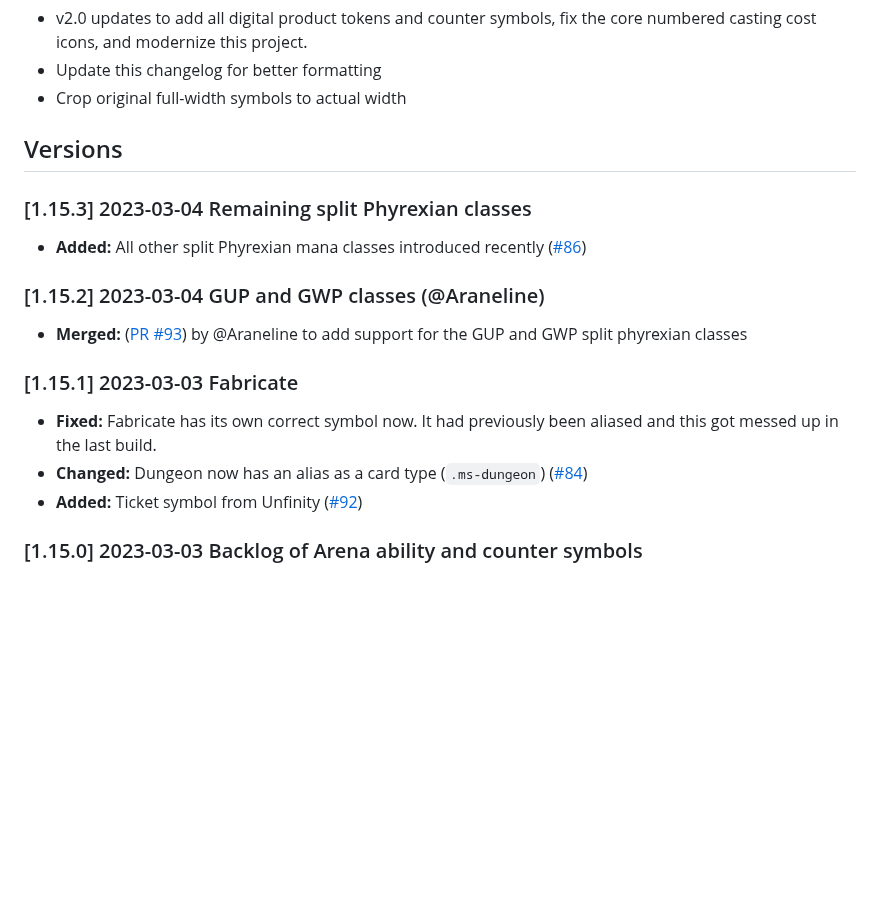
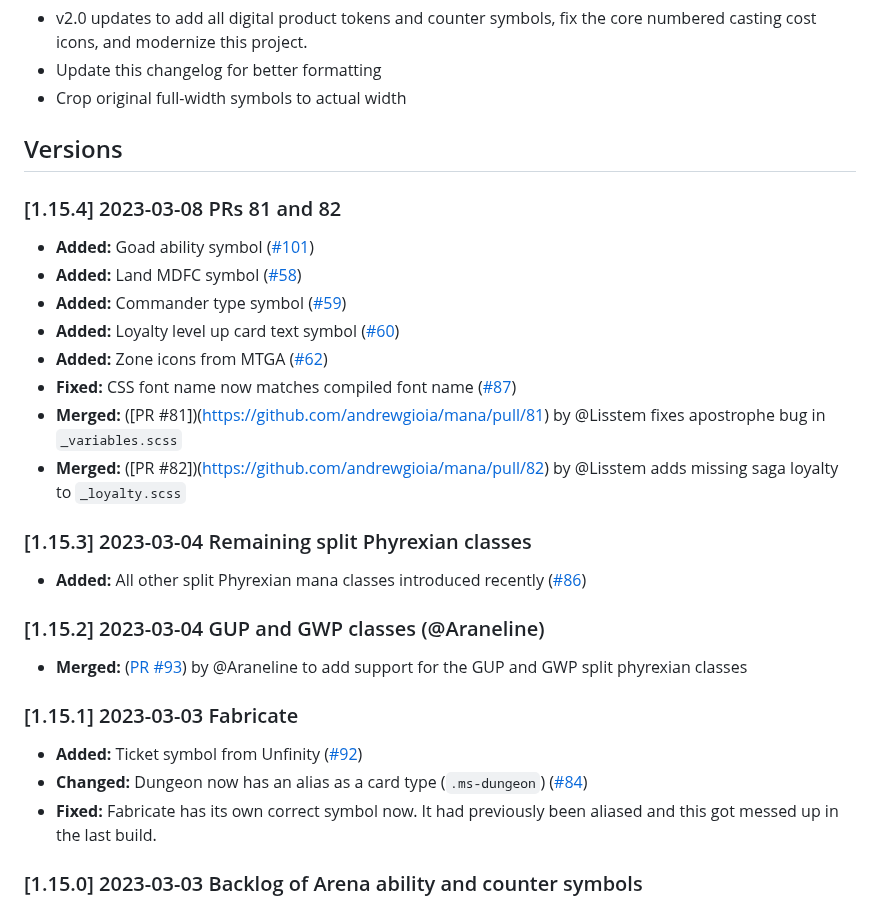
Before and after one commit to andrewgioia/mana, a Markdown page: CHANGELOG.md, the part around the change. Drawn GitHub-style; blank space fills up the shorter version.

Commit message:
Updates changelog

```diff
--- a/CHANGELOG.md
+++ b/CHANGELOG.md
@@ -10,6 +10,17 @@ All notable changes to this project will be documented in this file.
 
 ## Versions
 
+### [1.15.4] 2023-03-08 PRs 81 and 82
+
+* **Added:** Goad ability symbol ([#101](https://github.com/andrewgioia/mana/issues/101))
+* **Added:** Land MDFC symbol ([#58](https://github.com/andrewgioia/mana/issues/58))
+* **Added:** Commander type symbol ([#59](https://github.com/andrewgioia/mana/issues/59))
+* **Added:** Loyalty level up card text symbol ([#60](https://github.com/andrewgioia/mana/issues/60))
+* **Added:** Zone icons from MTGA ([#62](https://github.com/andrewgioia/mana/issues/62))
+* **Fixed:** CSS font name now matches compiled font name ([#87](https://github.com/andrewgioia/mana/issues/87))
+* **Merged:** ([PR #81])(https://github.com/andrewgioia/mana/pull/81) by @Lisstem fixes apostrophe bug in `_variables.scss`
+* **Merged:** ([PR #82])(https://github.com/andrewgioia/mana/pull/82) by @Lisstem adds missing saga loyalty to `_loyalty.scss`
+
 ### [1.15.3] 2023-03-04 Remaining split Phyrexian classes
 
 * **Added:** All other split Phyrexian mana classes introduced recently ([#86](https://github.com/andrewgioia/mana/issues/86))
@@ -20,9 +31,9 @@ All notable changes to this project will be documented in this file.
 
 ### [1.15.1] 2023-03-03 Fabricate
 
+* **Added:** Ticket symbol from Unfinity ([#92](https://github.com/andrewgioia/mana/issues/92))
+* **Changed:** Dungeon now has an alias as a card type (`.ms-dungeon`) ([#84](https://github.com/andrewgioia/mana/issues/84))
 * **Fixed:** Fabricate has its own correct symbol now. It had previously been aliased and this got messed up in the last build.
-* **Changed:** Dungeon now has an alias as a card type (`.ms-dungeon`) ([#84](https://github.com/andrewgioia/mana/issues/84))
-* **Added:** Ticket symbol from Unfinity ([#92](https://github.com/andrewgioia/mana/issues/92))
 
 ### [1.15.0] 2023-03-03 Backlog of Arena ability and counter symbols
 
```
